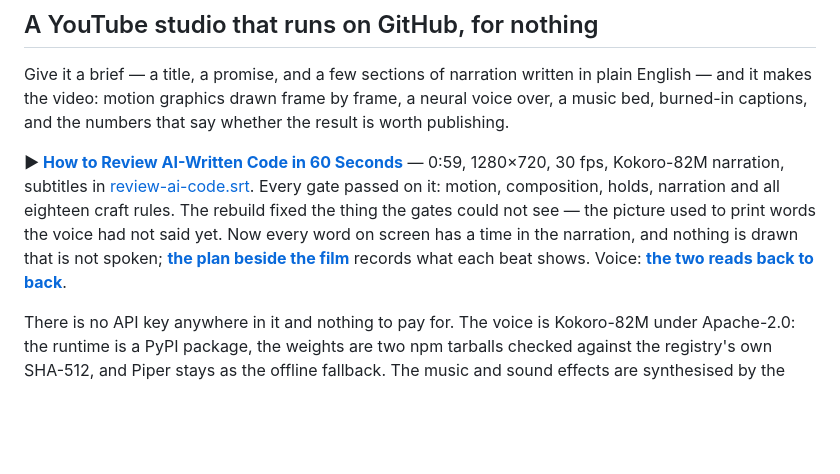
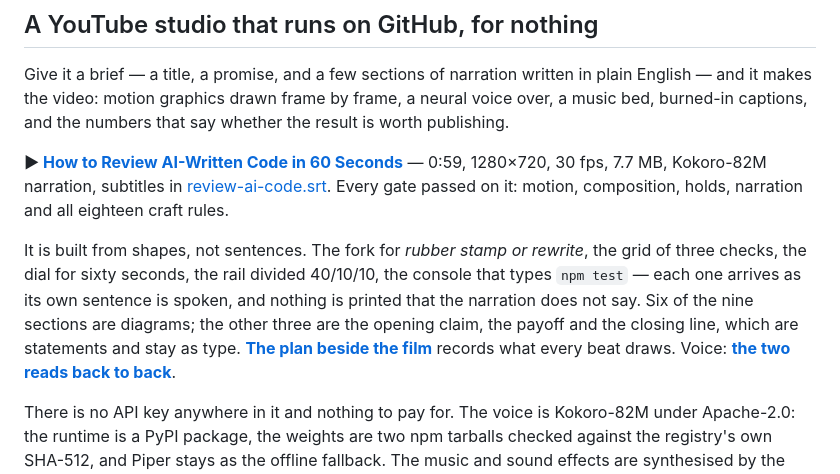
Before and after one commit to Ans-to/Youtube-Agent-automation, a Markdown page: README.md, the part around the change. Rendered like a GitHub page; blank space fills up the shorter version.

```diff
--- a/README.md
+++ b/README.md
@@ -12,13 +12,17 @@ neural voice over, a music bed, burned-in captions, and the numbers that say
 whether the result is worth publishing.
 
 **▶ [How to Review AI-Written Code in 60 Seconds](docs/media/review-ai-code-720p.mp4)** —
-0:59, 1280×720, 30 fps, Kokoro-82M narration, subtitles in
+0:59, 1280×720, 30 fps, 7.7 MB, Kokoro-82M narration, subtitles in
 [review-ai-code.srt](docs/media/review-ai-code.srt). Every gate passed on it:
-motion, composition, holds, narration and all eighteen craft rules. The rebuild
-fixed the thing the gates could not see — the picture used to print words the
-voice had not said yet. Now every word on screen has a time in the narration, and
-nothing is drawn that is not spoken; **[the plan beside the film](docs/media/review-ai-code-plan.json)**
-records what each beat shows. Voice: **[the two reads back to back](docs/media/voice-ab.mp4)**.
+motion, composition, holds, narration and all eighteen craft rules.
+
+It is built from shapes, not sentences. The fork for *rubber stamp or rewrite*,
+the grid of three checks, the dial for sixty seconds, the rail divided 40/10/10,
+the console that types `npm test` — each one arrives as its own sentence is
+spoken, and nothing is printed that the narration does not say. Six of the nine
+sections are diagrams; the other three are the opening claim, the payoff and the
+closing line, which are statements and stay as type. **[The plan beside the film](docs/media/review-ai-code-plan.json)**
+records what every beat draws. Voice: **[the two reads back to back](docs/media/voice-ab.mp4)**.
 
 There is no API key anywhere in it and nothing to pay for. The voice is
 Kokoro-82M under Apache-2.0: the runtime is a PyPI package, the weights are two
```
Also changed, not shown: docs/motion-graphics-studio-plan.md (+53 -2 lines), docs/media/review-ai-code-contact-sheet.jpg, 11 other files.
